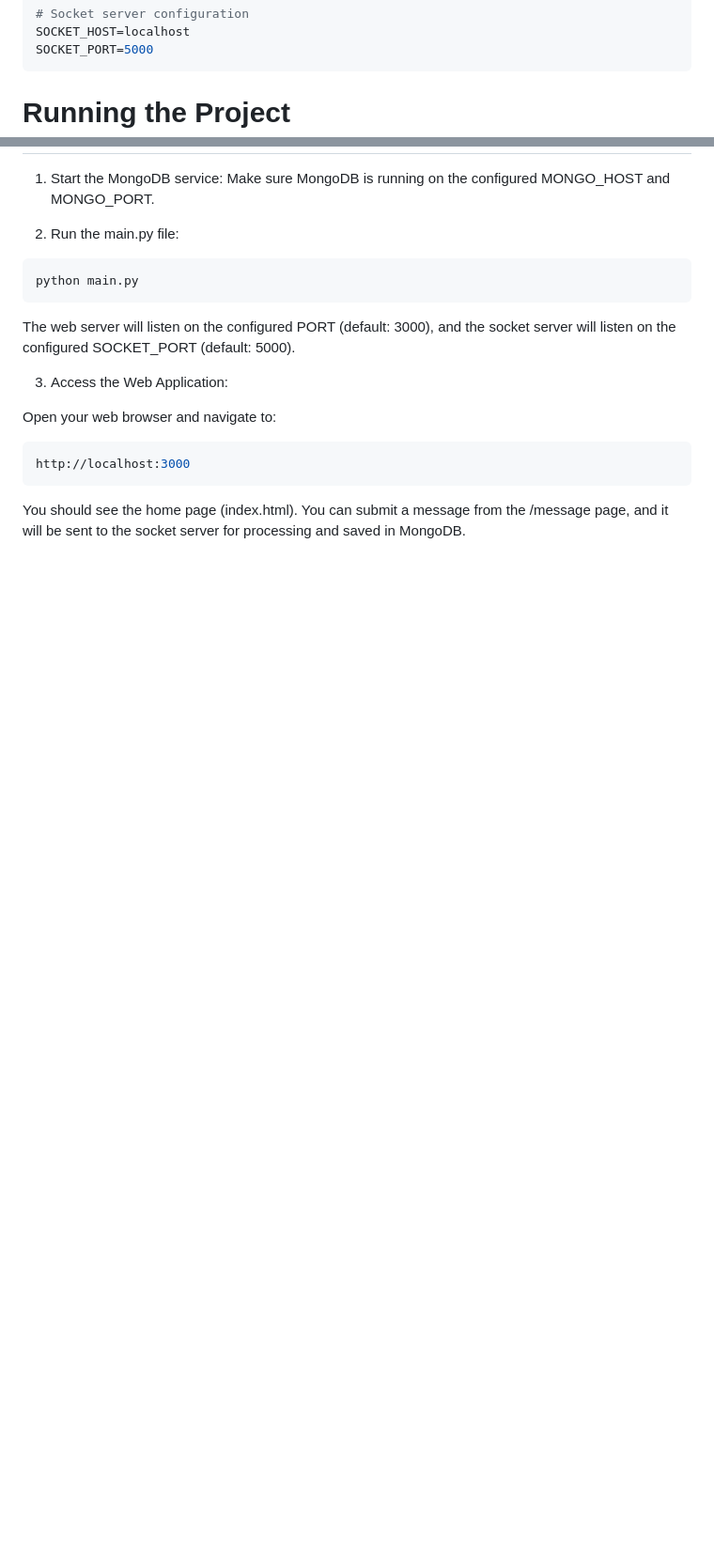
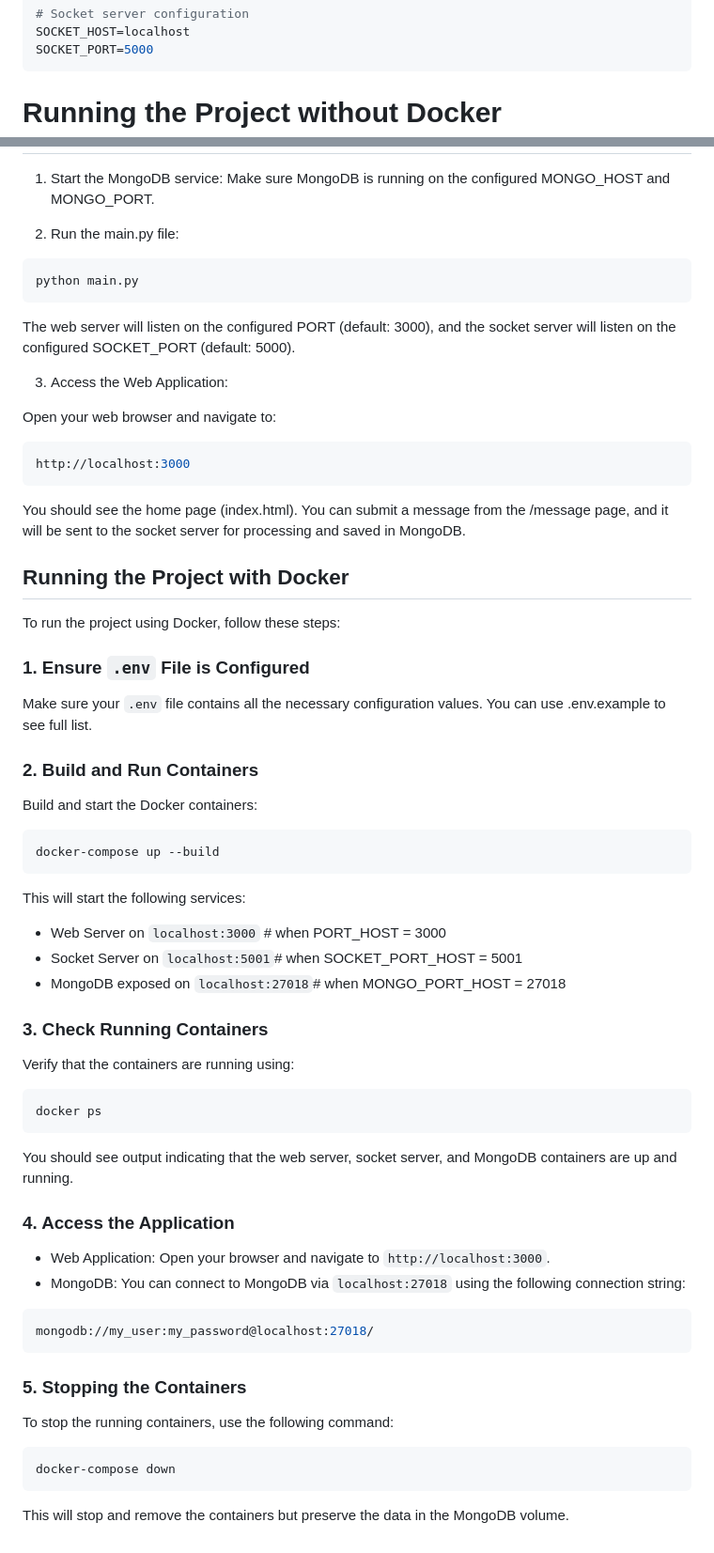
Before and after one commit to sergyinfo/goit-cs-hw-06, a Markdown page: README.md, 2 parts joined by grey strips. Shown: that part at 94% size. Drawn GitHub-style; blank space fills up the shorter version.

````diff
--- a/README.md
+++ b/README.md
@@ -82,7 +82,7 @@ SOCKET_HOST=localhost
 SOCKET_PORT=5000
 ```
 
-# Running the Project
+# Running the Project without Docker
 1. Start the MongoDB service:
 Make sure MongoDB is running on the configured MONGO_HOST and MONGO_PORT.
 
@@ -103,3 +103,54 @@ http://localhost:3000
 ```
 
 You should see the home page (index.html). You can submit a message from the /message page, and it will be sent to the socket server for processing and saved in MongoDB.
+
+## Running the Project with Docker
+
+To run the project using Docker, follow these steps:
+
+### 1. Ensure `.env` File is Configured
+
+Make sure your `.env` file contains all the necessary configuration values. You can use .env.example to see full list.
+
+### 2. Build and Run Containers
+
+Build and start the Docker containers:
+
+```bash
+docker-compose up --build
+```
+
+This will start the following services:
+
+- Web Server on `localhost:3000` # when PORT_HOST = 3000
+- Socket Server on `localhost:5001`# when SOCKET_PORT_HOST = 5001
+- MongoDB exposed on `localhost:27018`# when MONGO_PORT_HOST = 27018
+
+### 3. Check Running Containers
+
+Verify that the containers are running using:
+
+```bash
+docker ps
+```
+
+You should see output indicating that the web server, socket server, and MongoDB containers are up and running.
+
+### 4. Access the Application
+
+- Web Application: Open your browser and navigate to `http://localhost:3000`.
+- MongoDB: You can connect to MongoDB via `localhost:27018` using the following connection string:
+
+```bash
+mongodb://my_user:my_password@localhost:27018/
+```
+
+### 5. Stopping the Containers
+
+To stop the running containers, use the following command:
+
+```bash
+docker-compose down
+```
+
+This will stop and remove the containers but preserve the data in the MongoDB volume.
````
